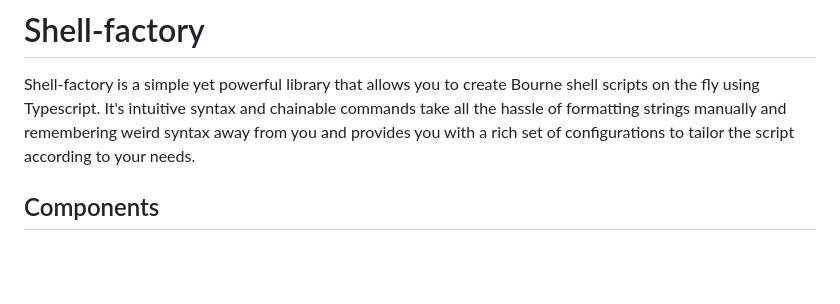
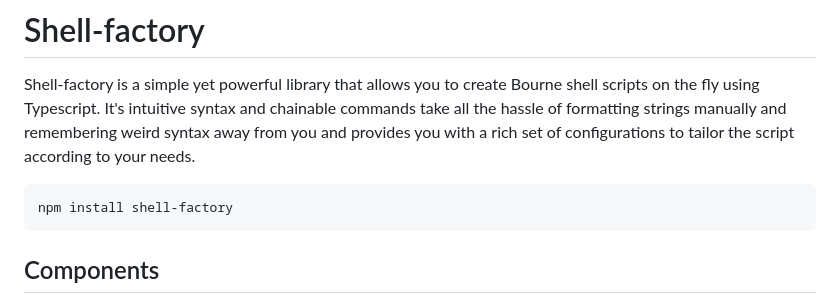
Before and after one commit to monstermichl/shell-factory, a Markdown page: README.md, the part around the change. GitHub-like rendering; blank space fills up the shorter version.

````diff
--- a/README.md
+++ b/README.md
@@ -1,5 +1,10 @@
 # Shell-factory
 Shell-factory is a simple yet powerful library that allows you to create Bourne shell scripts on the fly using Typescript. It's intuitive syntax and chainable commands take all the hassle of formatting strings manually and remembering weird syntax away from you and provides you with a rich set of configurations to tailor the script according to your needs.
+
+```sh
+npm install shell-factory
+```
+
 
 ## Components
 Each shell-script is built with the Script-class which serves as the container for all building blocks. At this point, the following building-blocks are supported (*the output of the following examples was provided by console.log. It is not dumped to the console or any file automatically. This is shown in the first example but for readability reasons avoided in the other examples.*).
````
